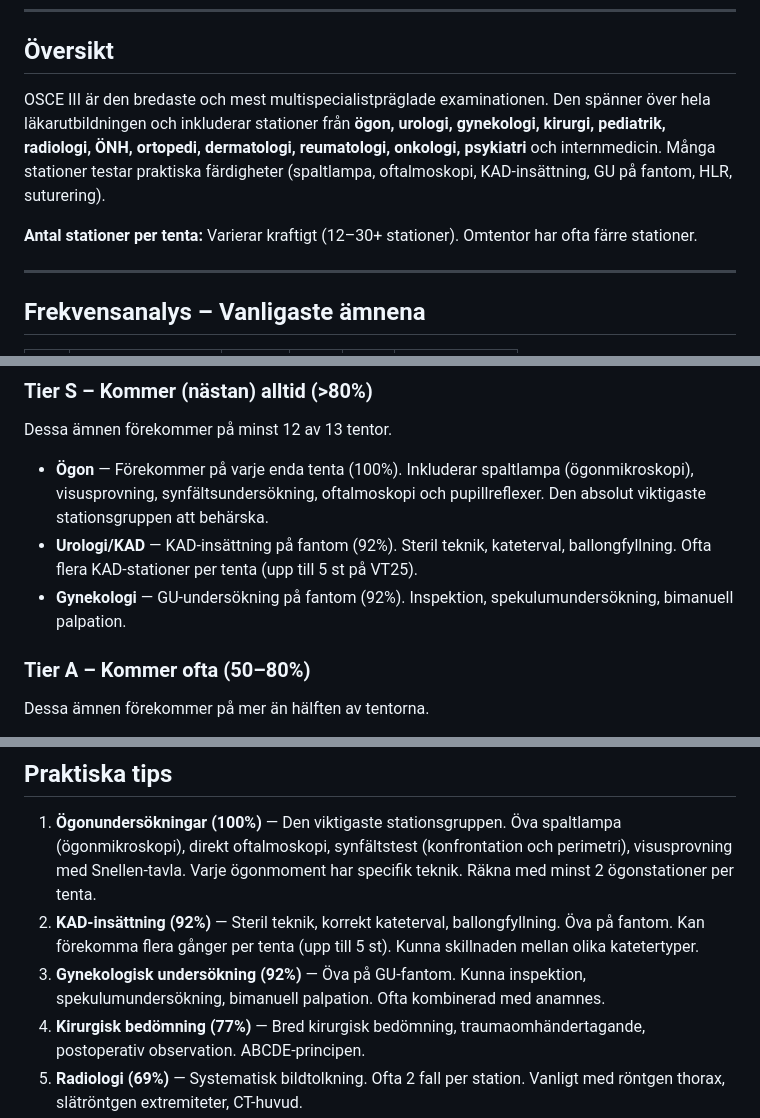
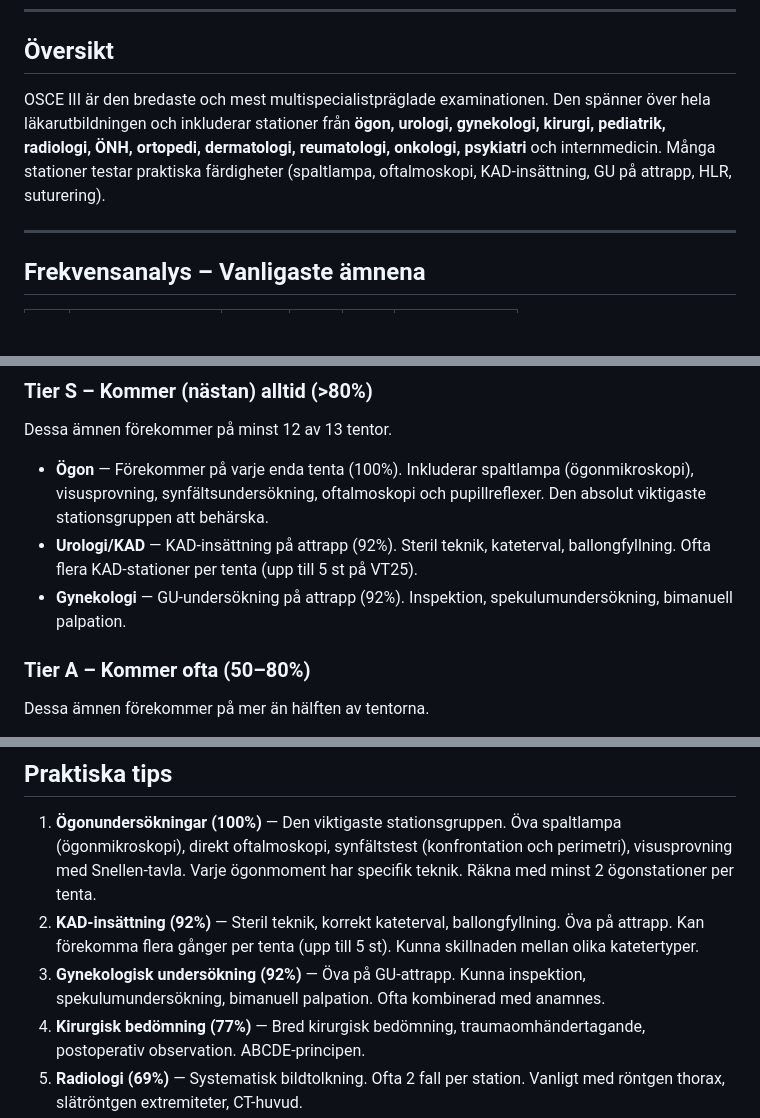
Before and after one commit to brunowegelius/osceumea, a Markdown page: high-yield-osce3.md, 3 parts joined by grey strips. GitHub-like rendering; blank space fills up the shorter version.

```diff
--- a/high-yield-osce3.md
+++ b/high-yield-osce3.md
@@ -8,9 +8,7 @@
 
 ## Översikt
 
-OSCE III är den bredaste och mest multispecialistpräglade examinationen. Den spänner över hela läkarutbildningen och inkluderar stationer från **ögon, urologi, gynekologi, kirurgi, pediatrik, radiologi, ÖNH, ortopedi, dermatologi, reumatologi, onkologi, psykiatri** och internmedicin. Många stationer testar praktiska färdigheter (spaltlampa, oftalmoskopi, KAD-insättning, GU på fantom, HLR, suturering).
-
-**Antal stationer per tenta:** Varierar kraftigt (12–30+ stationer). Omtentor har ofta färre stationer.
+OSCE III är den bredaste och mest multispecialistpräglade examinationen. Den spänner över hela läkarutbildningen och inkluderar stationer från **ögon, urologi, gynekologi, kirurgi, pediatrik, radiologi, ÖNH, ortopedi, dermatologi, reumatologi, onkologi, psykiatri** och internmedicin. Många stationer testar praktiska färdigheter (spaltlampa, oftalmoskopi, KAD-insättning, GU på attrapp, HLR, suturering).
 
 ---
 
@@ -67,8 +65,8 @@ OSCE III är den bredaste och mest multispecialistpräglade examinationen. Den s
 Dessa ämnen förekommer på minst 12 av 13 tentor.
 
 - **Ögon** — Förekommer på varje enda tenta (100%). Inkluderar spaltlampa (ögonmikroskopi), visusprovning, synfältsundersökning, oftalmoskopi och pupillreflexer. Den absolut viktigaste stationsgruppen att behärska.
-- **Urologi/KAD** — KAD-insättning på fantom (92%). Steril teknik, kateterval, ballongfyllning. Ofta flera KAD-stationer per tenta (upp till 5 st på VT25).
-- **Gynekologi** — GU-undersökning på fantom (92%). Inspektion, spekulumundersökning, bimanuell palpation.
+- **Urologi/KAD** — KAD-insättning på attrapp (92%). Steril teknik, kateterval, ballongfyllning. Ofta flera KAD-stationer per tenta (upp till 5 st på VT25).
+- **Gynekologi** — GU-undersökning på attrapp (92%). Inspektion, spekulumundersökning, bimanuell palpation.
 
 ### Tier A – Kommer ofta (50–80%)
 Dessa ämnen förekommer på mer än hälften av tentorna.
@@ -122,8 +120,8 @@ Dessa ämnen förekommer på en tredjedel till hälften av tentorna.
 ## Praktiska tips
 
 1. **Ögonundersökningar (100%)** — Den viktigaste stationsgruppen. Öva spaltlampa (ögonmikroskopi), direkt oftalmoskopi, synfältstest (konfrontation och perimetri), visusprovning med Snellen-tavla. Varje ögonmoment har specifik teknik. Räkna med minst 2 ögonstationer per tenta.
-2. **KAD-insättning (92%)** — Steril teknik, korrekt kateterval, ballongfyllning. Öva på fantom. Kan förekomma flera gånger per tenta (upp till 5 st). Kunna skillnaden mellan olika katetertyper.
-3. **Gynekologisk undersökning (92%)** — Öva på GU-fantom. Kunna inspektion, spekulumundersökning, bimanuell palpation. Ofta kombinerad med anamnes.
+2. **KAD-insättning (92%)** — Steril teknik, korrekt kateterval, ballongfyllning. Öva på attrapp. Kan förekomma flera gånger per tenta (upp till 5 st). Kunna skillnaden mellan olika katetertyper.
+3. **Gynekologisk undersökning (92%)** — Öva på GU-attrapp. Kunna inspektion, spekulumundersökning, bimanuell palpation. Ofta kombinerad med anamnes.
 4. **Kirurgisk bedömning (77%)** — Bred kirurgisk bedömning, traumaomhändertagande, postoperativ observation. ABCDE-principen.
 5. **Radiologi (69%)** — Systematisk bildtolkning. Ofta 2 fall per station. Vanligt med röntgen thorax, slätröntgen extremiteter, CT-huvud.
 6. **Bröstsmärta/EKG (69%)** — Systematisk EKG-tolkning. Kunna identifiera STEMI, NSTEMI, förmaksflimmer, AV-block.
```
Also changed, not shown: high-yield-osce1.md (+0 -2 lines), high-yield-osce2.md (+0 -2 lines).
